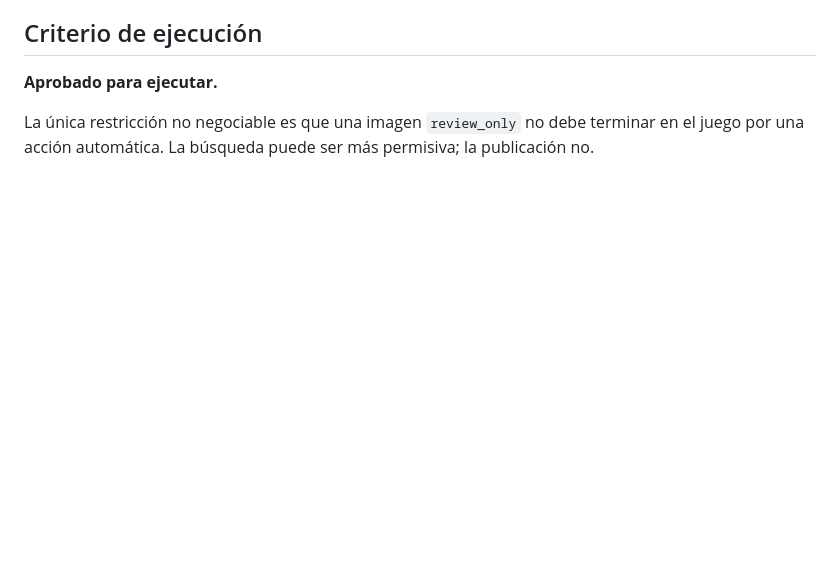
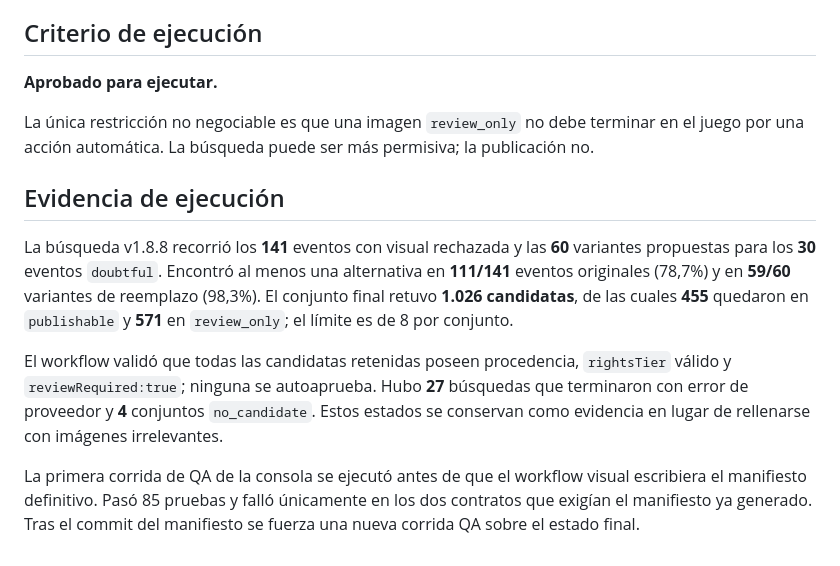
Before and after one commit to JMoralesP15/HTML-Juego, a Markdown page: docs/V188_PROMPT_META_REVIEW.md, the part around the change. Rendered like a GitHub page; blank space fills up the shorter version.

Commit message:
docs: record v1.8.8 remediation execution evidence

```diff
--- a/docs/V188_PROMPT_META_REVIEW.md
+++ b/docs/V188_PROMPT_META_REVIEW.md
@@ -41,3 +41,10 @@ La propuesta es consistente con la arquitectura editorial v1.8.7: mantiene el ba
 **Aprobado para ejecutar.**
 
 La única restricción no negociable es que una imagen `review_only` no debe terminar en el juego por una acción automática. La búsqueda puede ser más permisiva; la publicación no.
+
+## Evidencia de ejecución
+La búsqueda v1.8.8 recorrió los **141** eventos con visual rechazada y las **60** variantes propuestas para los **30** eventos `doubtful`. Encontró al menos una alternativa en **111/141** eventos originales (78,7%) y en **59/60** variantes de reemplazo (98,3%). El conjunto final retuvo **1.026 candidatas**, de las cuales **455** quedaron en `publishable` y **571** en `review_only`; el límite es de 8 por conjunto.
+
+El workflow validó que todas las candidatas retenidas poseen procedencia, `rightsTier` válido y `reviewRequired:true`; ninguna se autoaprueba. Hubo **27** búsquedas que terminaron con error de proveedor y **4** conjuntos `no_candidate`. Estos estados se conservan como evidencia en lugar de rellenarse con imágenes irrelevantes.
+
+La primera corrida de QA de la consola se ejecutó antes de que el workflow visual escribiera el manifiesto definitivo. Pasó 85 pruebas y falló únicamente en los dos contratos que exigían el manifiesto ya generado. Tras el commit del manifiesto se fuerza una nueva corrida QA sobre el estado final.
```
